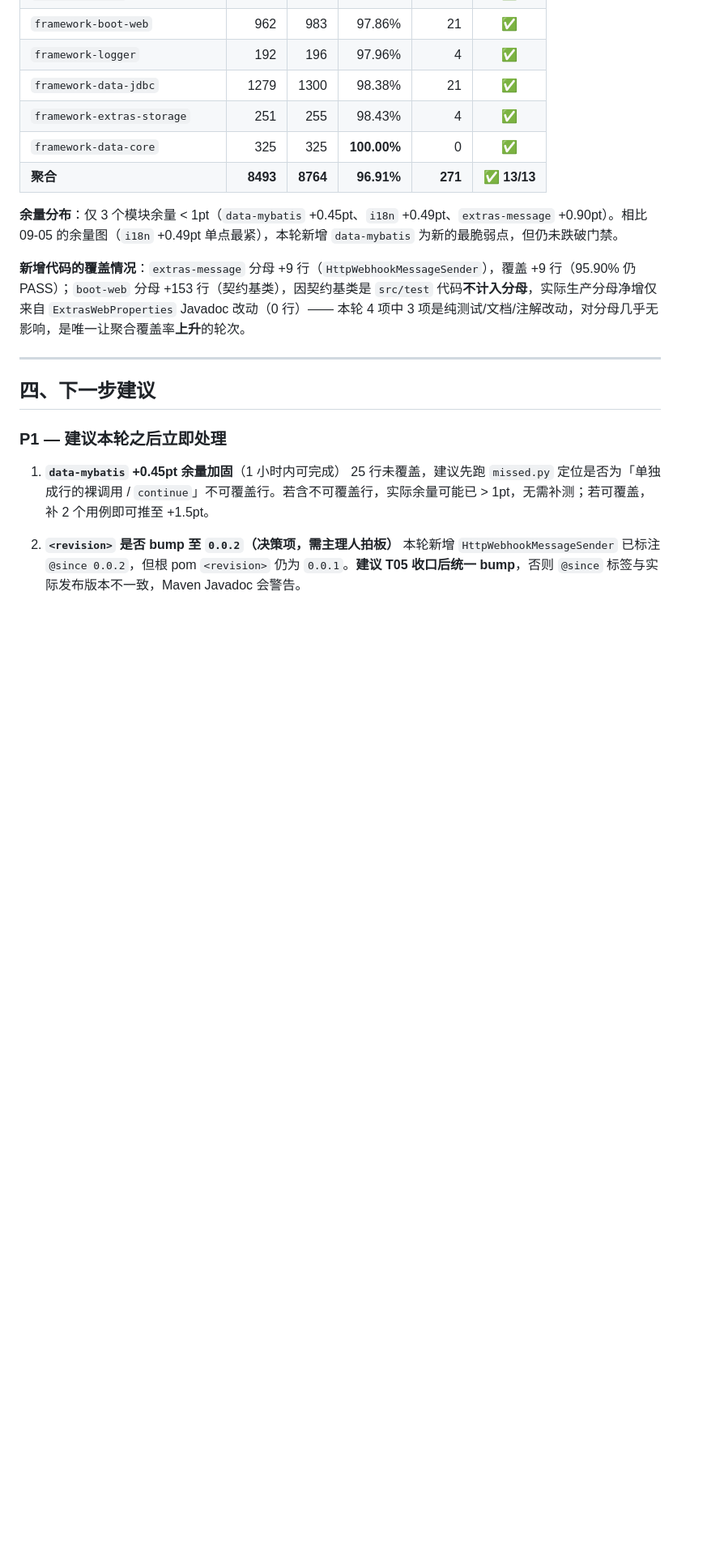
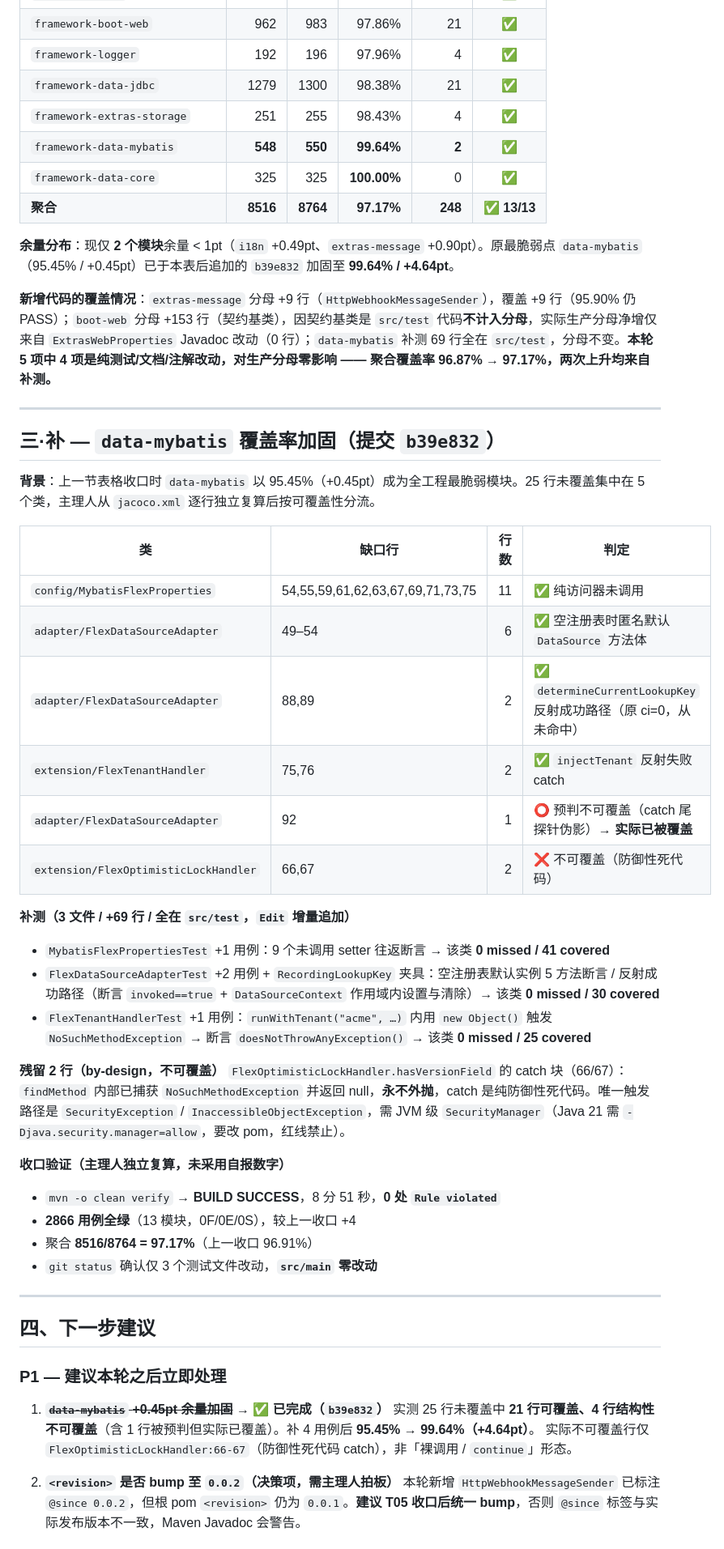
Before and after one commit to HUALOONG/framework, a Markdown page: docs/DELIVERY-REPORT-2026-09-07.md, the part around one of its changes. Shown at 81% size. GitHub-like rendering; blank space fills up the shorter version.

Commit message:
docs: 交付报告补记 data-mybatis 覆盖率加固（95.45% → 99.64%）

```diff
--- a/docs/DELIVERY-REPORT-2026-09-07.md
+++ b/docs/DELIVERY-REPORT-2026-09-07.md
@@ -102,12 +101,42 @@
 | `framework-logger` | 192 | 196 | 97.96% | 4 | ✅ |
 | `framework-data-jdbc` | 1279 | 1300 | 98.38% | 21 | ✅ |
 | `framework-extras-storage` | 251 | 255 | 98.43% | 4 | ✅ |
+| `framework-data-mybatis` | **548** | **550** | **99.64%** | **2** | ✅ |
 | `framework-data-core` | 325 | 325 | **100.00%** | 0 | ✅ |
-| **聚合** | **8493** | **8764** | **96.91%** | **271** | **✅ 13/13** |
+| **聚合** | **8516** | **8764** | **97.17%** | **248** | **✅ 13/13** |
 
-**余量分布**：仅 3 个模块余量 < 1pt（`data-mybatis` +0.45pt、`i18n` +0.49pt、`extras-message` +0.90pt）。相比 09-05 的余量图（`i18n` +0.49pt 单点最紧），本轮新增 `data-mybatis` 为新的最脆弱点，但仍未跌破门禁。
+**余量分布**：现仅 **2 个模块**余量 < 1pt（`i18n` +0.49pt、`extras-message` +0.90pt）。原最脆弱点 `data-mybatis`（95.45% / +0.45pt）已于本表后追加的 `b39e832` 加固至 **99.64% / +4.64pt**。
 
-**新增代码的覆盖情况**：`extras-message` 分母 +9 行（`HttpWebhookMessageSender`），覆盖 +9 行（95.90% 仍 PASS）；`boot-web` 分母 +153 行（契约基类），因契约基类是 `src/test` 代码**不计入分母**，实际生产分母净增仅来自 `ExtrasWebProperties` Javadoc 改动（0 行）—— 本轮 4 项中 3 项是纯测试/文档/注解改动，对分母几乎无影响，是唯一让聚合覆盖率**上升**的轮次。
+**新增代码的覆盖情况**：`extras-message` 分母 +9 行（`HttpWebhookMessageSender`），覆盖 +9 行（95.90% 仍 PASS）；`boot-web` 分母 +153 行（契约基类），因契约基类是 `src/test` 代码**不计入分母**，实际生产分母净增仅来自 `ExtrasWebProperties` Javadoc 改动（0 行）；`data-mybatis` 补测 69 行全在 `src/test`，分母不变。**本轮 5 项中 4 项是纯测试/文档/注解改动，对生产分母零影响 —— 聚合覆盖率 96.87% → 97.17%，两次上升均来自补测。**
+
+---
+
+## 三·补 — `data-mybatis` 覆盖率加固（提交 `b39e832`）
+
+**背景**：上一节表格收口时 `data-mybatis` 以 95.45%（+0.45pt）成为全工程最脆弱模块。25 行未覆盖集中在 5 个类，主理人从 `jacoco.xml` 逐行独立复算后按可覆盖性分流。
+
+| 类 | 缺口行 | 行数 | 判定 |
+|---|---|---:|---|
+| `config/MybatisFlexProperties` | 54,55,59,61,62,63,67,69,71,73,75 | 11 | ✅ 纯访问器未调用 |
+| `adapter/FlexDataSourceAdapter` | 49–54 | 6 | ✅ 空注册表时匿名默认 `DataSource` 方法体 |
+| `adapter/FlexDataSourceAdapter` | 88,89 | 2 | ✅ `determineCurrentLookupKey` 反射成功路径（原 ci=0，从未命中） |
+| `extension/FlexTenantHandler` | 75,76 | 2 | ✅ `injectTenant` 反射失败 catch |
+| `adapter/FlexDataSourceAdapter` | 92 | 1 | ⭕ 预判不可覆盖（catch 尾探针伪影）→ **实际已被覆盖** |
+| `extension/FlexOptimisticLockHandler` | 66,67 | 2 | ❌ 不可覆盖（防御性死代码） |
+
+**补测（3 文件 / +69 行 / 全在 `src/test`，`Edit` 增量追加）**
+- `MybatisFlexPropertiesTest` +1 用例：9 个未调用 setter 往返断言 → 该类 **0 missed / 41 covered**
+- `FlexDataSourceAdapterTest` +2 用例 + `RecordingLookupKey` 夹具：空注册表默认实例 5 方法断言 / 反射成功路径（断言 `invoked==true` + `DataSourceContext` 作用域内设置与清除）→ 该类 **0 missed / 30 covered**
+- `FlexTenantHandlerTest` +1 用例：`runWithTenant("acme", …)` 内用 `new Object()` 触发 `NoSuchMethodException` → 断言 `doesNotThrowAnyException()` → 该类 **0 missed / 25 covered**
+
+**残留 2 行（by-design，不可覆盖）**
+`FlexOptimisticLockHandler.hasVersionField` 的 catch 块（66/67）：`findMethod` 内部已捕获 `NoSuchMethodException` 并返回 null，**永不外抛**，catch 是纯防御性死代码。唯一触发路径是 `SecurityException` / `InaccessibleObjectException`，需 JVM 级 `SecurityManager`（Java 21 需 `-Djava.security.manager=allow`，要改 pom，红线禁止）。
+
+**收口验证（主理人独立复算，未采用自报数字）**
+- `mvn -o clean verify` → **BUILD SUCCESS**，8 分 51 秒，**0 处 `Rule violated`**
+- **2866 用例全绿**（13 模块，0F/0E/0S），较上一收口 +4
+- 聚合 **8516/8764 = 97.17%**（上一收口 96.91%）
+- `git status` 确认仅 3 个测试文件改动，**`src/main` 零改动**
 
 ---
 
@@ -115,8 +144,9 @@
 
 ### P1 — 建议本轮之后立即处理
 
-1. **`data-mybatis` +0.45pt 余量加固**（1 小时内可完成）
-   25 行未覆盖，建议先跑 `missed.py` 定位是否为「单独成行的裸调用 / `continue`」不可覆盖行。若含不可覆盖行，实际余量可能已 > 1pt，无需补测；若可覆盖，补 2 个用例即可推至 +1.5pt。
+1. ~~**`data-mybatis` +0.45pt 余量加固**~~ → **✅ 已完成（`b39e832`）**
+   实测 25 行未覆盖中 **21 行可覆盖、4 行结构性不可覆盖**（含 1 行被预判但实际已覆盖）。补 4 用例后 **95.45% → 99.64%（+4.64pt）**。
+   实际不可覆盖行仅 `FlexOptimisticLockHandler:66-67`（防御性死代码 catch），非「裸调用 / `continue`」形态。
 
 2. **`<revision>` 是否 bump 至 `0.0.2`（决策项，需主理人拍板）**
    本轮新增 `HttpWebhookMessageSender` 已标注 `@since 0.0.2`，但根 pom `<revision>` 仍为 `0.0.1`。**建议 T05 收口后统一 bump**，否则 `@since` 标签与实际发布版本不一致，Maven Javadoc 会警告。
```
Also changed, not shown: other parts of docs/DELIVERY-REPORT-2026-09-07.md (+0 -1 lines).
